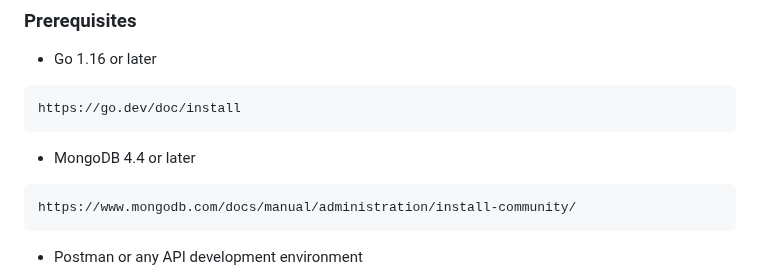
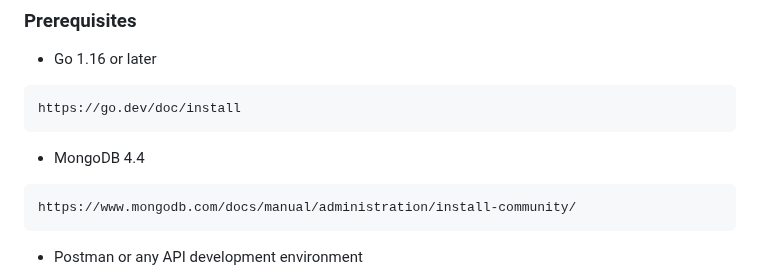
Before and after one commit to AryanSharma9917/GO-auth-API, a Markdown page: README.md, the part around the change. GitHub-like rendering.

````diff
--- a/README.md
+++ b/README.md
@@ -15,7 +15,7 @@ Commands can be run over [killercoda](https://killercoda.com/playgrounds/scenari
 ```
 https://go.dev/doc/install
 ```
-- MongoDB 4.4 or later
+- MongoDB 4.4
 ```
 https://www.mongodb.com/docs/manual/administration/install-community/
 ```
````
